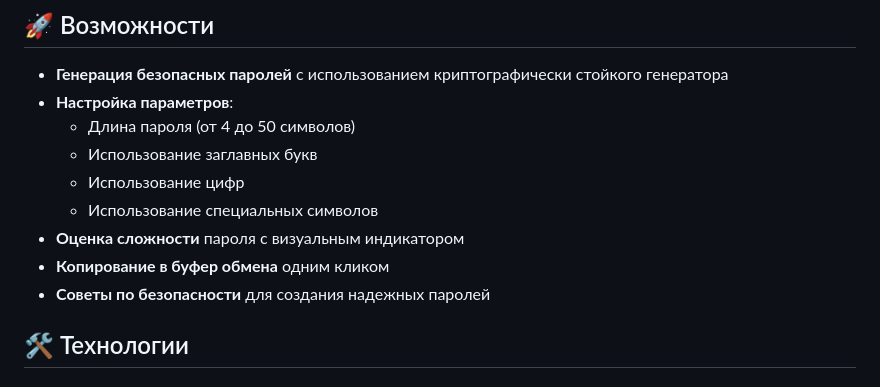
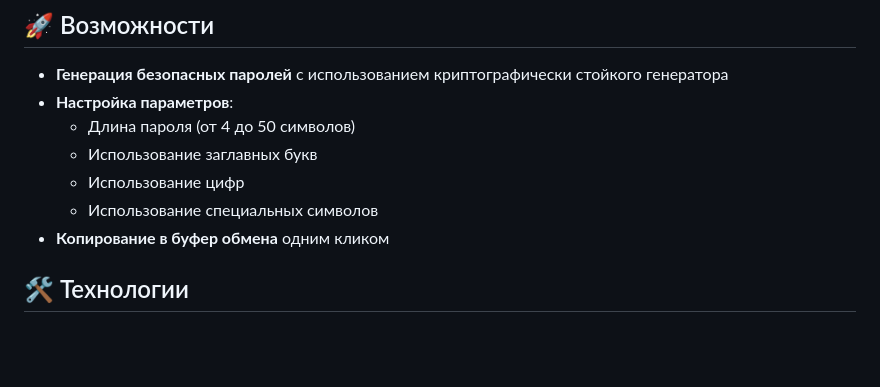
Before and after one commit to AnivmeAbc/genpass, a Markdown page: README.md, the part around the change printed below. Rendered like a GitHub page; blank space fills up the shorter version.

```diff
--- a/README.md
+++ b/README.md
@@ -10,9 +10,7 @@
   - Использование заглавных букв
   - Использование цифр
   - Использование специальных символов
-- **Оценка сложности** пароля с визуальным индикатором
 - **Копирование в буфер обмена** одним кликом
-- **Советы по безопасности** для создания надежных паролей
 
 ## 🛠 Технологии
 
```
Also changed, not shown: other parts of README.md (+1 -6 lines).
